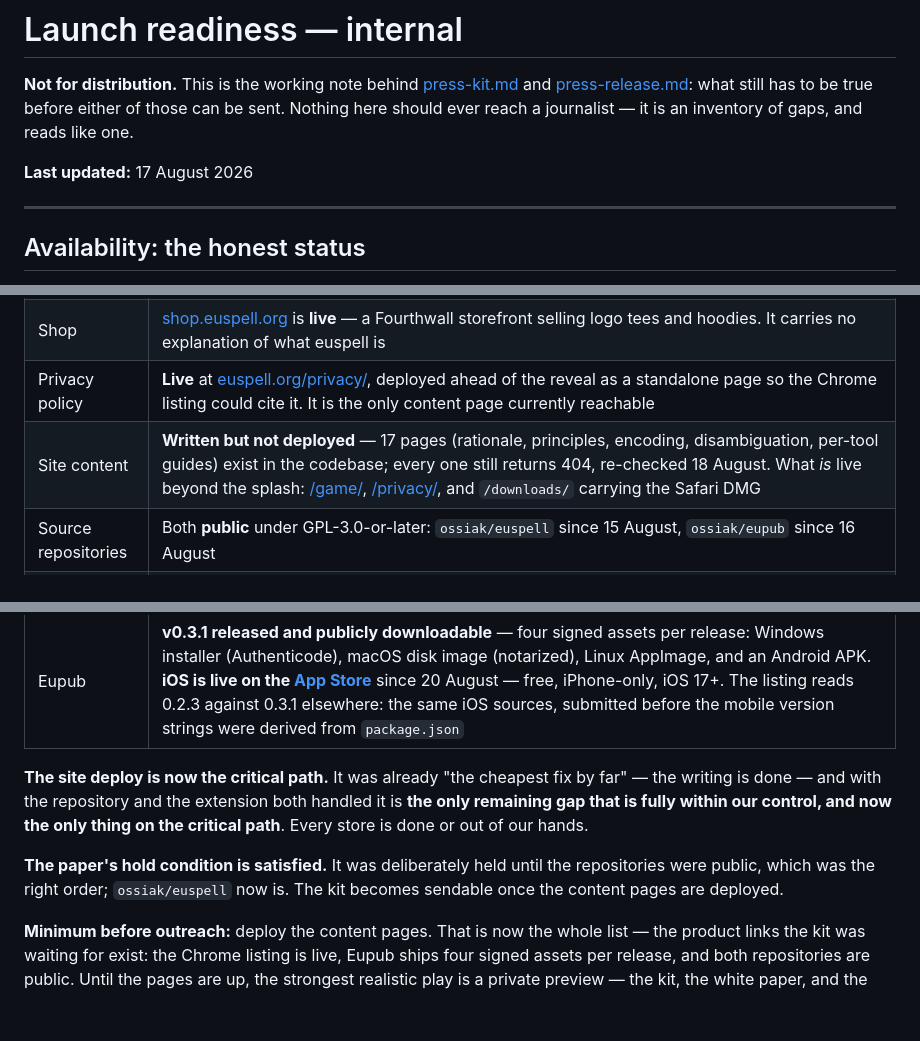
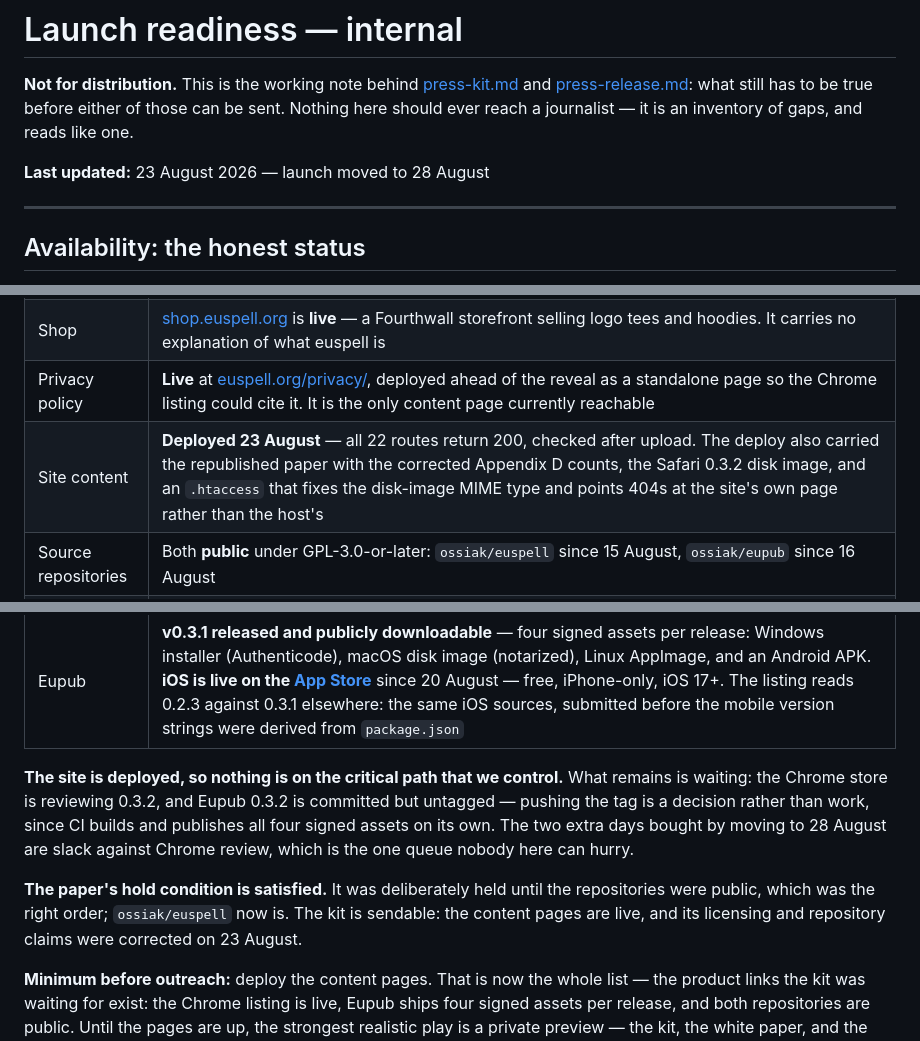
Before and after one commit to ossiak/euspell, a Markdown page: docs/launch-readiness.md, 3 parts joined by grey strips. Drawn GitHub-style; blank space fills up the shorter version.

Commit message:
Launch moves to 28 August, and the readiness doc catches up
The date turned out to be written down in exactly one place -- a note in eupub's
android-play-submission.md explaining why a Play listing cannot make the launch.
The paper says "as of August 2026" with no day, the site names no date at all,
and press-release.md carries the launch date as a checklist item to fill in
rather than a value to edit. So the slip costs one line, which is the point of
having written it that way.

Looking for the date is what turned up the real staleness. launch-readiness.md
still said the site content was "written but not deployed -- every one still
returns 404, re-checked 18 August", and still called the site deploy the
critical path. Both were true when written and neither survived today's upload:
all 22 routes answer 200. A readiness document that is itself out of date is
worse than none, because it is the file someone consults to decide whether to
go.

So the stamp, the site row, the critical-path paragraph and the press kit's hold
condition all move together. Nothing we control is now on the critical path; the
two extra days are slack against Chrome review, which is the one queue nobody
here can hurry.

Co-Authored-By: Claude Opus 5 <noreply@anthropic.com>

```diff
--- a/docs/launch-readiness.md
+++ b/docs/launch-readiness.md
@@ -5,7 +5,7 @@
 has to be true before either of those can be sent. Nothing here should ever reach
 a journalist — it is an inventory of gaps, and reads like one.
 
-**Last updated:** 17 August 2026
+**Last updated:** 23 August 2026 — launch moved to 28 August
 
 ---
 
@@ -19,19 +19,22 @@ link to today:
 | Website | [euspell.org](https://euspell.org) is **live**. The home page is still the "Coming soon" splash, but three things now sit behind it: [/game/](https://euspell.org/game/), [/privacy/](https://euspell.org/privacy/) and `/downloads/`. `www.euspell.org` resolves too (it did not on 31 July) |
 | Shop | [shop.euspell.org](https://shop.euspell.org) is **live** — a Fourthwall storefront selling logo tees and hoodies. It carries no explanation of what euspell is |
 | Privacy policy | **Live** at [euspell.org/privacy/](https://euspell.org/privacy/), deployed ahead of the reveal as a standalone page so the Chrome listing could cite it. It is the only content page currently reachable |
-| Site content | **Written but not deployed** — 17 pages (rationale, principles, encoding, disambiguation, per-tool guides) exist in the codebase; every one still returns 404, re-checked 18 August. What *is* live beyond the splash: [/game/](https://euspell.org/game/), [/privacy/](https://euspell.org/privacy/), and `/downloads/` carrying the Safari DMG |
+| Site content | **Deployed 23 August** — all 22 routes return 200, checked after upload. The deploy also carried the republished paper with the corrected Appendix D counts, the Safari 0.3.2 disk image, and an `.htaccess` that fixes the disk-image MIME type and points 404s at the site's own page rather than the host's |
 | Source repositories | Both **public** under GPL-3.0-or-later: `ossiak/euspell` since 15 August, `ossiak/eupub` since 16 August |
 | Browser extension | **Live** on the [Chrome Web Store](https://chromewebstore.google.com/detail/euspell/jijbndkdmbmomfmgblomkkejjgdnemja) since 17 August, which also serves Edge, Brave and Opera. The store now serves **0.3.1** (listing checked 23 August), so the `bear` fix is out and adjective-preceded nouns no longer convert to the verb sense. **0.3.2**, built from the corrected lexicon, was submitted 23 August and is in review; the same permission set cleared review for 0.3.1, so the host-permission warning on submission is routine rather than new. The Safari build is a signed, **Apple-notarized** DMG at [euspell.org/downloads](https://euspell.org/downloads/Euspell-Safari-0.3.2-macOS.dmg), rebuilt from the settled lexicon; no App Store listing |
 | Eupub | **v0.3.1 released and publicly downloadable** — four signed assets per release: Windows installer (Authenticode), macOS disk image (notarized), Linux AppImage, and an Android APK. **iOS is live on the [App Store](https://apps.apple.com/us/app/eupub/id6801994679)** since 20 August — free, iPhone-only, iOS 17+. The listing reads 0.2.3 against 0.3.1 elsewhere: the same iOS sources, submitted before the mobile version strings were derived from `package.json` |
 
-**The site deploy is now the critical path.** It was already "the cheapest fix by
-far" — the writing is done — and with the repository and the extension both
-handled it is **the only remaining gap that is fully within our control, and now
-the only thing on the critical path**. Every store is done or out of our hands.
+**The site is deployed, so nothing is on the critical path that we control.**
+What remains is waiting: the Chrome store is reviewing 0.3.2, and Eupub 0.3.2
+is committed but untagged — pushing the tag is a decision rather than work,
+since CI builds and publishes all four signed assets on its own. The two extra
+days bought by moving to 28 August are slack against Chrome review, which is
+the one queue nobody here can hurry.
 
 **The paper's hold condition is satisfied.** It was deliberately held until the
 repositories were public, which was the right order; `ossiak/euspell` now is. The
-kit becomes sendable once the content pages are deployed.
+kit is sendable: the content pages are live, and its licensing and repository
+claims were corrected on 23 August.
 
 **Minimum before outreach:** deploy the content pages. That is now the whole
 list — the product links the kit was waiting for exist: the Chrome listing is
```
